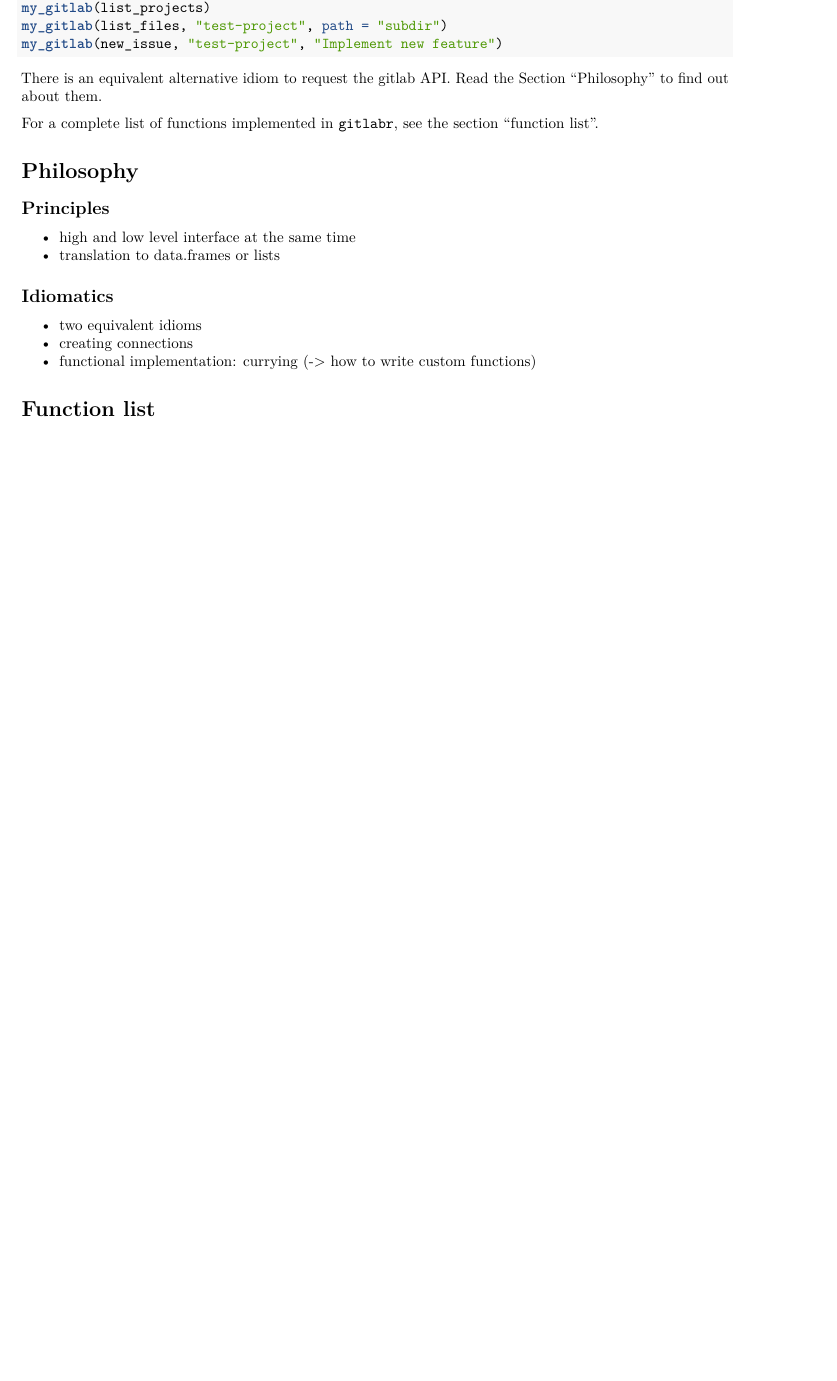
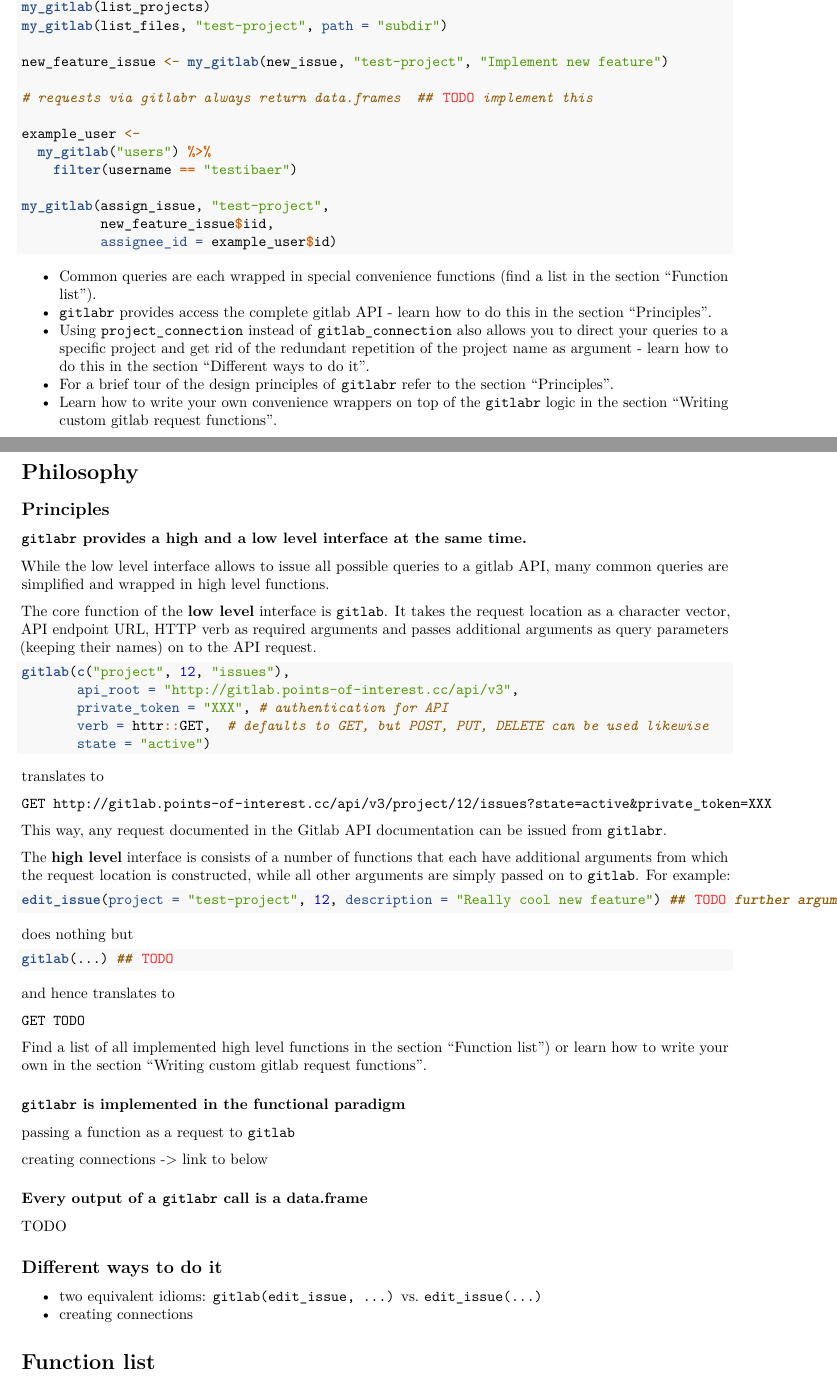
Before and after one commit to ThinkR-open/gitlabr, an R Markdown document (vignettes/quick-start-gitlabr.Rmd): part of the page before the commit and two parts of pages 1 and 2 of 3 after it, the two joined at a grey line, cut so that both start at the same text, the shorter picture padded with empty space. Rendered offline with R 4.5, knitr and Pandoc, then LaTeX, with nearby package versions.

Commit message:
First sections of vignette

````diff
--- a/vignettes/quick-start-gitlabr.Rmd
+++ b/vignettes/quick-start-gitlabr.Rmd
@@ -24,24 +28,88 @@ my_gitlab <- gitlab_connection(test_url,
 my_gitlab(list_projects)
 my_gitlab(list_files, "test-project", path = "subdir")
-my_gitlab(new_issue, "test-project", "Implement new feature")
+
+new_feature_issue <- my_gitlab(new_issue, "test-project", "Implement new feature")
+
+# requests via gitlabr always return data.frames  ## TODO implement this
+
+example_user <-
+  my_gitlab("users") %>%
+    filter(username == "testibaer")
+
+my_gitlab(assign_issue, "test-project",
+          new_feature_issue$iid,
+          assignee_id = example_user$id)
 ```
 
-There is an equivalent alternative idiom to request the gitlab API. Read the Section "Philosophy" to find out about them.
-
-For a complete list of functions implemented in `gitlabr`, see the section "function list".
+- Common queries are each wrapped in special convenience functions (find a list in the section ["Function list"](#function-list)).
+- `gitlabr` provides access the complete gitlab API - learn how to do this in the section ["Principles"](#principles).
+- Using `project_connection` instead of `gitlab_connection` also allows you to direct your queries to a specific project and get rid of the redundant repetition of the project name as argument - learn how to do this in the section ["Different ways to do it"](#different-ways-to-do-it).
+- For a brief tour of the design principles of `gitlabr` refer to the section ["Principles"](#principles).
+- Learn how to write your own convenience wrappers on top of the `gitlabr` logic in the section ["Writing custom gitlab request functions"](#Writing-custom-gitlab-request-functions).
 
 # Philosophy
 
 ## Principles
 
-- high and low level interface at the same time
-- translation to data.frames or lists
+### `gitlabr` provides a high and a low level interface at the same time.
 
-## Idiomatics
+While the low level interface allows to issue all possible queries to a gitlab API,
+many common queries are simplified and wrapped in high level functions.
 
-- two equivalent idioms
+The core function of the **low level** interface is `gitlab`. It takes the request location as a character vector, API endpoint URL, HTTP verb as required arguments and passes additional arguments as query parameters (keeping their names) on to the API request.
+
+```{r eval = FALSE}
+gitlab(c("project", 12, "issues"),
+       api_root = "http://gitlab.points-of-interest.cc/api/v3",
+       private_token = "XXX", # authentication for API
+       verb = httr::GET,  # defaults to GET, but POST, PUT, DELETE can be used likewise
+       state = "active")
+```
+
+translates to
+
+```
+GET http://gitlab.points-of-interest.cc/api/v3/project/12/issues?state=active&private_token=XXX
+```
+
+This way, any request documented in the [Gitlab API documentation](doc.gitlab.com/ce/api) can be issued from `gitlabr`.
+
+The **high level** interface is consists of a number of functions that each have additional
+arguments from which the request location is constructed, while all other arguments are simply passed on to `gitlab`. For example:
+
+```{r eval = FALSE}
+edit_issue(project = "test-project", 12, description = "Really cool new feature") ## TODO further arguments
+```
+
+does nothing but
+
+```{r eval = FALSE}
+gitlab(...) ## TODO
+```
+
+and hence translates to
+
+```
+GET TODO
+```
+
+Find a list of all implemented high level functions in the section ["Function list"](#function-list)) or learn how to write your own in the section ["Writing custom gitlab request functions"](#Writing-custom-gitlab-request-functions).
+
+### `gitlabr` is implemented in the functional paradigm
+
+passing a function as a request to `gitlab`
+
+creating connections -> link to below
+
+### Every output of a `gitlabr` call is a data.frame
+
+TODO
+
+
+## Different ways to do it
+
+- two equivalent idioms: `gitlab(edit_issue, ...)` vs. `edit_issue(...)`
 - creating connections
-- functional implementation: currying (-> how to write custom functions)
 
 # Function list
 
````
Also changed, not shown: vignettes/quick-start-gitlabr.Rmd (6 more changed lines).
